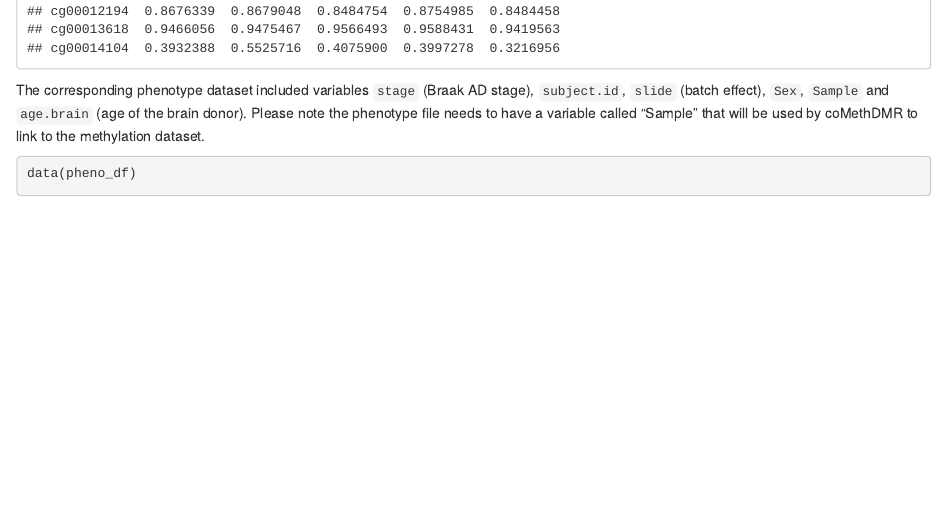
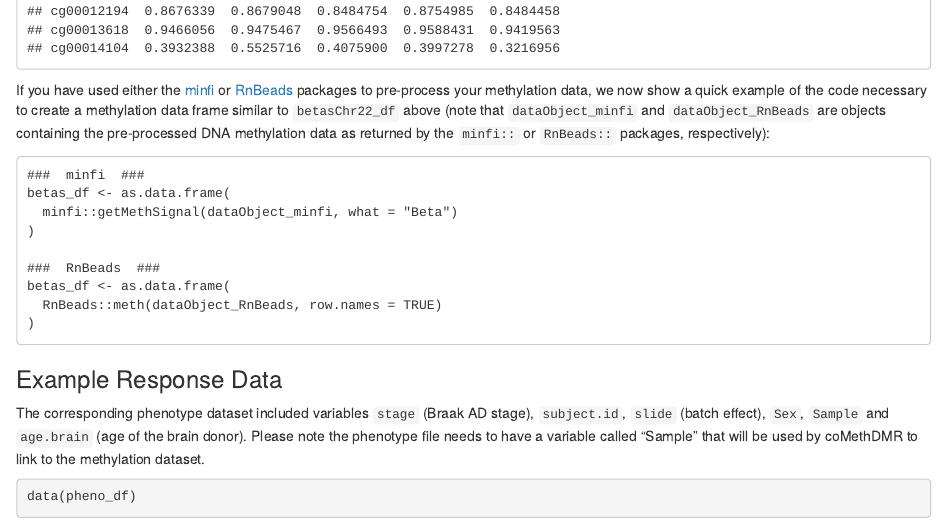
Before and after one commit to TransBioInfoLab/coMethDMR, an R Markdown document (vignettes/vin1_Introduction_to_coMethDMR_geneBasedPipeline.Rmd): the page in a window 1100 px wide, from 1020 px down before the commit and from 1060 px down after it, so that both start at the same text. Rendered offline with R 4.5, knitr and Pandoc, with nearby package versions; drawn as R Markdown's standard HTML page in place of the format the file asks for; some code elsewhere in the file could not run offline.

Commit message:
Per Issue #1, we added example code to connect our downstream analysis to upstream pre-processing via minfi or RnBeads

````diff
--- a/vignettes/vin1_Introduction_to_coMethDMR_geneBasedPipeline.Rmd
+++ b/vignettes/vin1_Introduction_to_coMethDMR_geneBasedPipeline.Rmd
@@ -56,6 +57,21 @@ data(betasChr22_df)
 betasChr22_df[1:5, 1:5]
 ```
 
+If you have used either the [minfi](https://bioconductor.org/packages/release/bioc/vignettes/minfi/inst/doc/minfi.html) or [RnBeads](https://bioconductor.org/packages/release/bioc/vignettes/RnBeads/inst/doc/RnBeads.pdf) packages to pre-process your methylation data, we now show a quick example of the code necessary to create a methylation data frame similar to `betasChr22_df` above (note that `dataObject_minfi` and `dataObject_RnBeads` are objects containing the pre-processed DNA methylation data as returned by the `minfi::` or `RnBeads::` packages, respectively):
+
+```
+###  minfi  ###
+betas_df <- as.data.frame(
+  minfi::getMethSignal(dataObject_minfi, what = "Beta")
+)
+
+###  RnBeads  ###
+betas_df <- as.data.frame(
+  RnBeads::meth(dataObject_RnBeads, row.names = TRUE)
+)
+```
+
+### Example Response Data
 The corresponding phenotype dataset included variables `stage` (Braak AD stage), `subject.id`, `slide` (batch effect), `Sex`, `Sample` and `age.brain` (age of the brain donor). Please note the phenotype file needs to have a variable called "Sample" that will be used by coMethDMR to link to the methylation dataset.
 
 ```{r}
````
Also changed, not shown: vignettes/vin1_Introduction_to_coMethDMR_geneBasedPipeline.Rmd (1 more changed lines).
